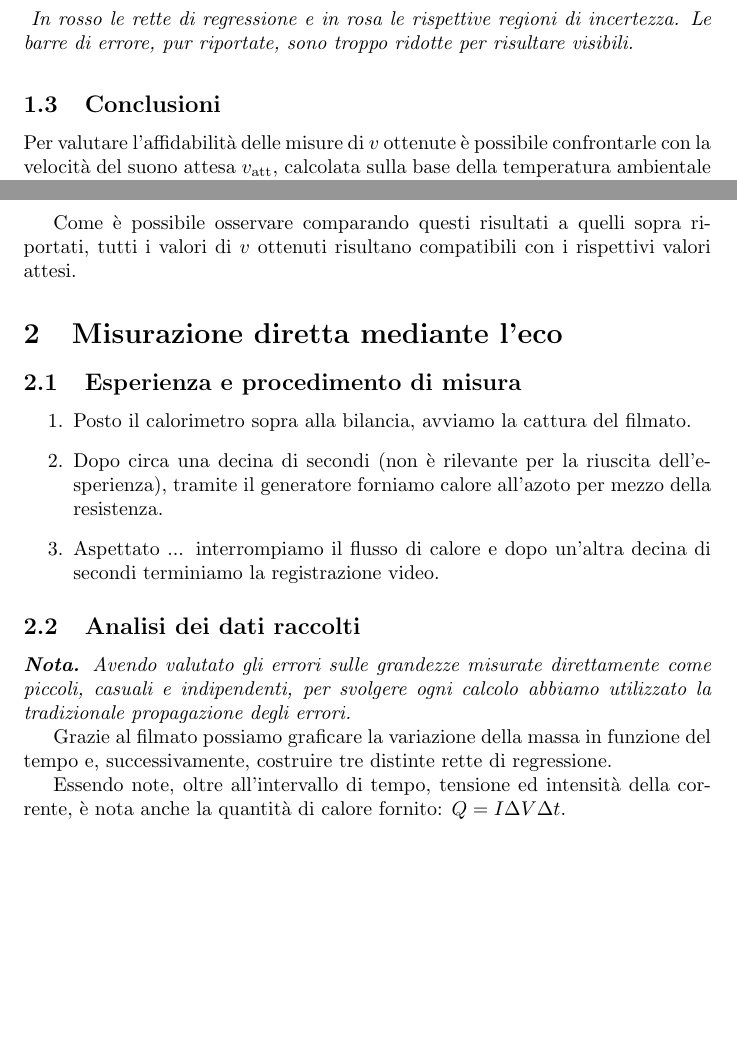
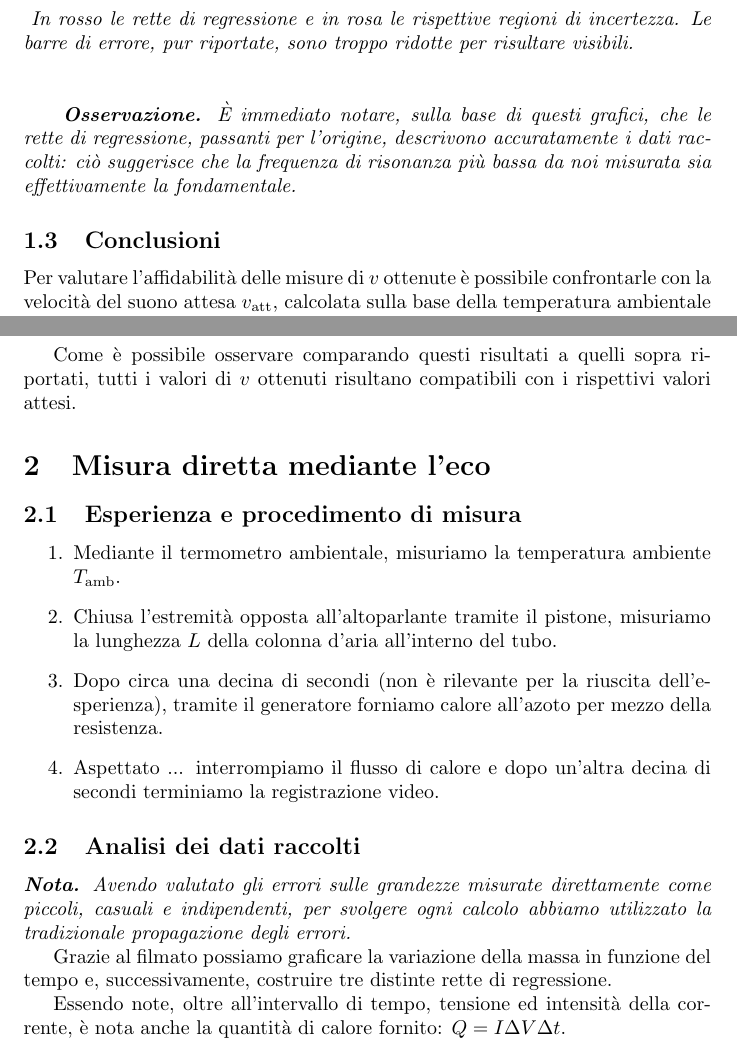
Before and after one commit to RBerga06/unipr-clt-fisica, a LaTeX paper (lab1/r12-sound/relazione.tex): two parts of pages 4 and 5 of 5, joined at a grey line, cut so that both start at the same text, the shorter picture padded with empty space. Compiled offline with pdfLaTeX.

Commit message:
Regressione eco

```diff
--- a/lab1/r12-sound/relazione.tex
+++ b/lab1/r12-sound/relazione.tex
@@ -242,6 +242,14 @@ $\xi$ e $v$ ottenuti.
   }}
 \end{figure}
 
+\vspace{3mm}
+\emph{
+  \textbf{Osservazione.} È immediato notare, sulla base di questi grafici,
+  che le rette di regressione, passanti per l'origine, descrivono accuratamente
+  i dati raccolti: ciò suggerisce che la frequenza di risonanza più bassa da noi
+  misurata sia effettivamente la fondamentale.
+}
+
 \subsection{Conclusioni}
 
 Per valutare l'affidabilità delle misure di $v$ ottenute è
@@ -264,17 +272,22 @@ temperatura ambiente leggermente inferiore:
 $T_\text{amb}^\text{c} = (24.5\pm0.5)\,\unit{\degree C}$,
 da cui $v_\text{att}^\text{c} = (346.4\pm0.3)\,\unit{m\per s}$.
 
+\vspace{2mm}
 Come è possibile osservare comparando questi risultati a
 quelli sopra riportati, tutti i valori di $v$ ottenuti
 risultano compatibili con i rispettivi valori attesi.
 
-\section{Misurazione diretta mediante l'eco}
+\section{Misura diretta mediante l'eco}
 
 \subsection{Esperienza e procedimento di misura}
 
 \begin{enumerate}
   \item
-    Posto il calorimetro sopra alla bilancia, avviamo la cattura del filmato.
+    Mediante il termometro ambientale, misuriamo la temperatura ambiente
+    $T_\text{amb}$.
+  \item
+    Chiusa l'estremità opposta all'altoparlante tramite il pistone,
+    misuriamo la lunghezza $L$ della colonna d'aria all'interno del tubo.
   \item
     Dopo circa una decina di secondi (non è rilevante per la riuscita dell'esperienza),
     tramite il generatore forniamo calore all'azoto per mezzo della resistenza.
@@ -290,13 +303,17 @@ come piccoli, casuali e indipendenti, per svolgere ogni calcolo
 abbiamo utilizzato la tradizionale propagazione degli errori.
 }
 
-  Grazie al filmato possiamo graficare la variazione della massa in funzione del tempo
-  e, successivamente, costruire tre distinte rette di regressione.
+% Intercetta: -7.5435353996e-5 \pm 2.6278434683e-4
+% Coeff ang: 0.003054964 \pm 2.8652288695e-4
+% v = 327.3360995415985 \pm 30.70061848310205
 
-  Essendo note, oltre all'intervallo di tempo, tensione ed intensità della corrente,
-  è nota anche la quantità di calore fornito: $Q = I \Delta V \Delta t$.
+Grazie al filmato possiamo graficare la variazione della massa in funzione del tempo
+e, successivamente, costruire tre distinte rette di regressione.
 
-  Il calore latente dell'azoto liquido sarà:
+Essendo note, oltre all'intervallo di tempo, tensione ed intensità della corrente,
+è nota anche la quantità di calore fornito: $Q = I \Delta V \Delta t$.
+
+Il calore latente dell'azoto liquido sarà:
 
 \subsection{Conclusioni}
 
```
Also changed, not shown: lab1/r12-sound/img/Graph2.png (added), lab1/r12-sound/relazione.pdf, lab1/r12-sound/relazione.tex (4 more changed lines).
